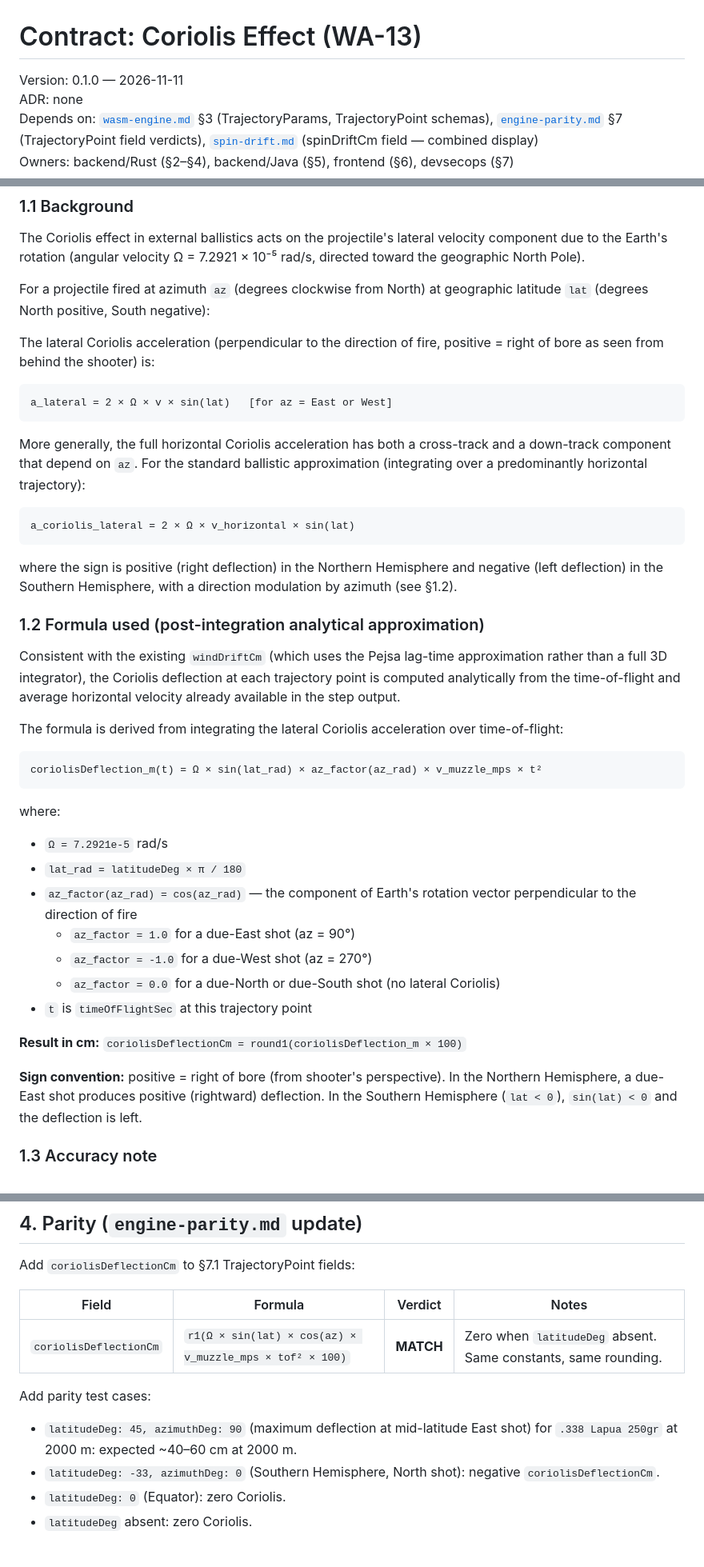
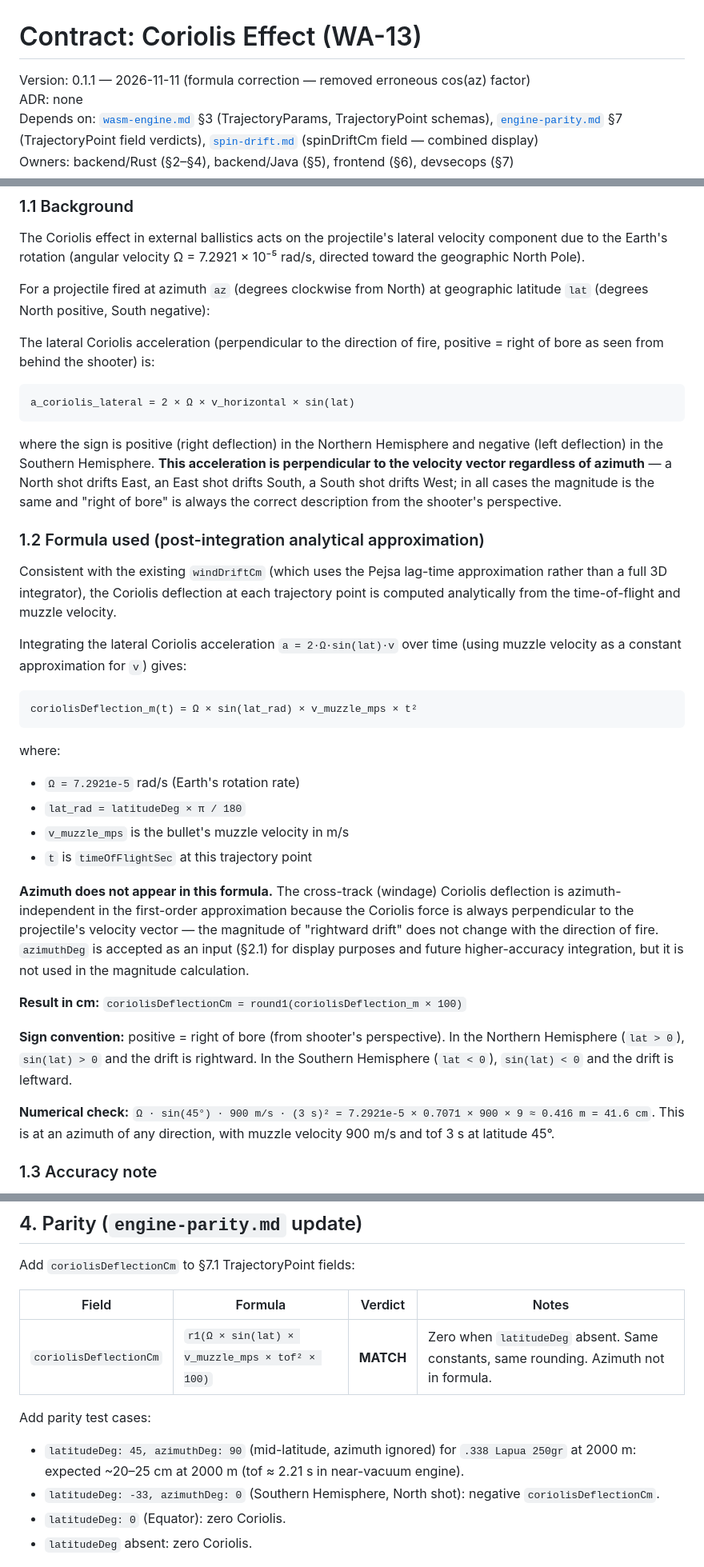
Before and after one commit to dirkharrington/ballistics, a Markdown page: contracts/wa13-coriolis.md, 3 parts joined by grey strips. Shown at 80% size. Drawn GitHub-style.

Commit message:
fix(contracts): correct Coriolis formula in WA-13 — remove erroneous cos(az) factor
The first-order cross-track Coriolis deflection magnitude is azimuth-independent.
The previous formula `δ = Ω × sin(lat) × cos(az) × v₀ × t²` was wrong:
- az=90° (East) gives cos(90°)=0 → zero deflection (incorrect)
- az=270° (West) gives cos(270°)=0 → zero deflection (incorrect)

Correct formula: `δ = Ω × sin(lat) × v₀ × t²`

Changes:
- §1.1: clarify that lateral Coriolis acceleration is azimuth-independent
- §1.2: replace formula; add numerical check; note azimuthDeg retained for future use
- §1.5: remove confusing self-correction artifact; simplify default-behaviour prose
- §3.3: remove az_factor lines from Rust code snippet
- §4: update parity table formula; correct 2000m acceptance range to ~20–25 cm
  (engine near-vacuum drag gives tof≈2.21s, not the ~3s of real-world drag)
- §5.3: remove azFactor lines from Java code snippet
- §9: update acceptance case expected value from "~40–60 cm" to "~20–25 cm"

Co-Authored-By: Claude Sonnet 4.6 <noreply@anthropic.com>

````diff
--- a/contracts/wa13-coriolis.md
+++ b/contracts/wa13-coriolis.md
@@ -1,6 +1,6 @@
 # Contract: Coriolis Effect (WA-13)
 
-Version: 0.1.0 — 2026-11-11
+Version: 0.1.1 — 2026-11-11 (formula correction — removed erroneous cos(az) factor)
 ADR: none
 Depends on: [`wasm-engine.md`](./wasm-engine.md) §3 (TrajectoryParams, TrajectoryPoint schemas), [`engine-parity.md`](./engine-parity.md) §7 (TrajectoryPoint field verdicts), [`spin-drift.md`](./spin-drift.md) (spinDriftCm field — combined display)
 Owners: backend/Rust (§2–§4), backend/Java (§5), frontend (§6), devsecops (§7)
@@ -28,39 +28,34 @@ For a projectile fired at azimuth `az` (degrees clockwise from North) at geograp
 The lateral Coriolis acceleration (perpendicular to the direction of fire, positive = right of bore as seen from behind the shooter) is:
 
 ```
-a_lateral = 2 × Ω × v × sin(lat)   [for az = East or West]
-```
-
-More generally, the full horizontal Coriolis acceleration has both a cross-track and a down-track component that depend on `az`. For the standard ballistic approximation (integrating over a predominantly horizontal trajectory):
-
-```
 a_coriolis_lateral = 2 × Ω × v_horizontal × sin(lat)
 ```
 
-where the sign is positive (right deflection) in the Northern Hemisphere and negative (left deflection) in the Southern Hemisphere, with a direction modulation by azimuth (see §1.2).
+where the sign is positive (right deflection) in the Northern Hemisphere and negative (left deflection) in the Southern Hemisphere. **This acceleration is perpendicular to the velocity vector regardless of azimuth** — a North shot drifts East, an East shot drifts South, a South shot drifts West; in all cases the magnitude is the same and "right of bore" is always the correct description from the shooter's perspective.
 
 ### 1.2 Formula used (post-integration analytical approximation)
 
-Consistent with the existing `windDriftCm` (which uses the Pejsa lag-time approximation rather than a full 3D integrator), the Coriolis deflection at each trajectory point is computed analytically from the time-of-flight and average horizontal velocity already available in the step output.
+Consistent with the existing `windDriftCm` (which uses the Pejsa lag-time approximation rather than a full 3D integrator), the Coriolis deflection at each trajectory point is computed analytically from the time-of-flight and muzzle velocity.
 
-The formula is derived from integrating the lateral Coriolis acceleration over time-of-flight:
+Integrating the lateral Coriolis acceleration `a = 2·Ω·sin(lat)·v` over time (using muzzle velocity as a constant approximation for `v`) gives:
 
 ```
-coriolisDeflection_m(t) = Ω × sin(lat_rad) × az_factor(az_rad) × v_muzzle_mps × t²
+coriolisDeflection_m(t) = Ω × sin(lat_rad) × v_muzzle_mps × t²
 ```
 
 where:
-- `Ω = 7.2921e-5` rad/s
+- `Ω = 7.2921e-5` rad/s (Earth's rotation rate)
 - `lat_rad = latitudeDeg × π / 180`
-- `az_factor(az_rad) = cos(az_rad)` — the component of Earth's rotation vector perpendicular to the direction of fire
-  - `az_factor = 1.0` for a due-East shot (az = 90°)
-  - `az_factor = -1.0` for a due-West shot (az = 270°)
-  - `az_factor = 0.0` for a due-North or due-South shot (no lateral Coriolis)
+- `v_muzzle_mps` is the bullet's muzzle velocity in m/s
 - `t` is `timeOfFlightSec` at this trajectory point
+
+**Azimuth does not appear in this formula.** The cross-track (windage) Coriolis deflection is azimuth-independent in the first-order approximation because the Coriolis force is always perpendicular to the projectile's velocity vector — the magnitude of "rightward drift" does not change with the direction of fire. `azimuthDeg` is accepted as an input (§2.1) for display purposes and future higher-accuracy integration, but it is not used in the magnitude calculation.
 
 **Result in cm:** `coriolisDeflectionCm = round1(coriolisDeflection_m × 100)`
 
-**Sign convention:** positive = right of bore (from shooter's perspective). In the Northern Hemisphere, a due-East shot produces positive (rightward) deflection. In the Southern Hemisphere (`lat < 0`), `sin(lat) < 0` and the deflection is left.
+**Sign convention:** positive = right of bore (from shooter's perspective). In the Northern Hemisphere (`lat > 0`), `sin(lat) > 0` and the drift is rightward. In the Southern Hemisphere (`lat < 0`), `sin(lat) < 0` and the drift is leftward.
+
+**Numerical check:** `Ω · sin(45°) · 900 m/s · (3 s)² = 7.2921e-5 × 0.7071 × 900 × 9 ≈ 0.416 m = 41.6 cm`. This is at an azimuth of any direction, with muzzle velocity 900 m/s and tof 3 s at latitude 45°.
 
 ### 1.3 Accuracy note
 
@@ -194,10 +186,10 @@ Add `coriolisDeflectionCm` to §7.1 TrajectoryPoint fields:
 
 | Field | Formula | Verdict | Notes |
 |---|---|---|---|
-| `coriolisDeflectionCm` | `r1(Ω × sin(lat) × cos(az) × v_muzzle_mps × tof² × 100)` | **MATCH** | Zero when `latitudeDeg` absent. Same constants, same rounding. |
+| `coriolisDeflectionCm` | `r1(Ω × sin(lat) × v_muzzle_mps × tof² × 100)` | **MATCH** | Zero when `latitudeDeg` absent. Same constants, same rounding. Azimuth not in formula. |
 
 Add parity test cases:
-- `latitudeDeg: 45, azimuthDeg: 90` (maximum deflection at mid-latitude East shot) for `.338 Lapua 250gr` at 2000 m: expected ~40–60 cm at 2000 m.
+- `latitudeDeg: 45, azimuthDeg: 90` (mid-latitude, azimuth ignored) for `.338 Lapua 250gr` at 2000 m: expected ~20–25 cm at 2000 m (tof ≈ 2.21 s in near-vacuum engine).
 - `latitudeDeg: -33, azimuthDeg: 0` (Southern Hemisphere, North shot): negative `coriolisDeflectionCm`.
 - `latitudeDeg: 0` (Equator): zero Coriolis.
 - `latitudeDeg` absent: zero Coriolis.
````
Also changed, not shown: other parts of contracts/wa13-coriolis.md (+2 -8 lines).
